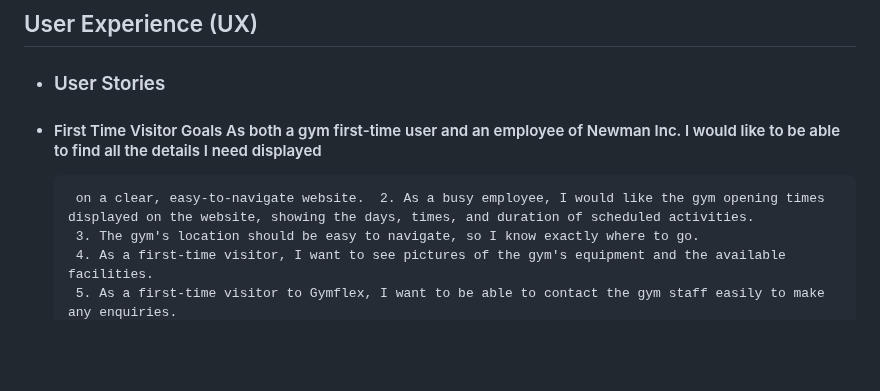
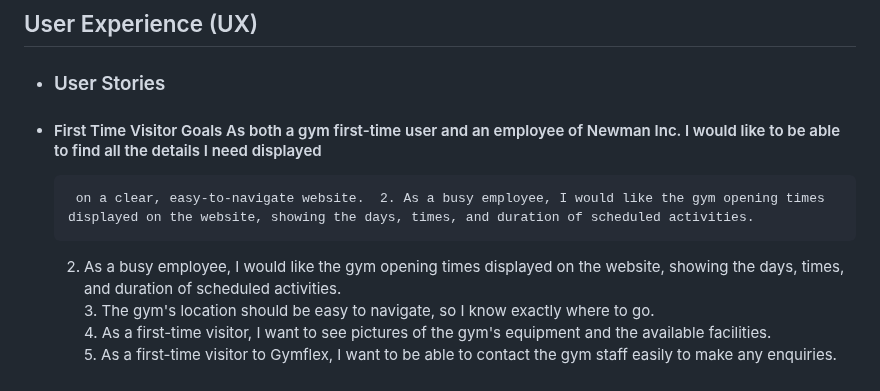
Before and after one commit to UkCoder165/gymflex, a Markdown page: README.md, the part around the change. Rendered like a GitHub page; blank space fills up the shorter version.

```diff
--- a/README.md
+++ b/README.md
@@ -20,6 +20,7 @@ devices to ensure that navigation is easy for existing and new visitors to the g
 
    - #### First Time Visitor Goals  As both a gym first-time user and an employee of Newman Inc. I would like to be able to find all the details I need displayed
 		  on a clear, easy-to-navigate website.  2. As a busy employee, I would like the gym opening times displayed on the website, showing the days, times, and duration of scheduled activities.
+	  2. As a busy employee, I would like the gym opening times displayed on the website, showing the days, times, and duration of scheduled activities.
           3. The gym's location should be easy to navigate, so I know exactly where to go.
           4. As a first-time visitor, I want to see pictures of the gym's equipment and the available facilities.
           5. As a first-time visitor to Gymflex, I want to be able to contact the gym staff easily to make any enquiries.
```
